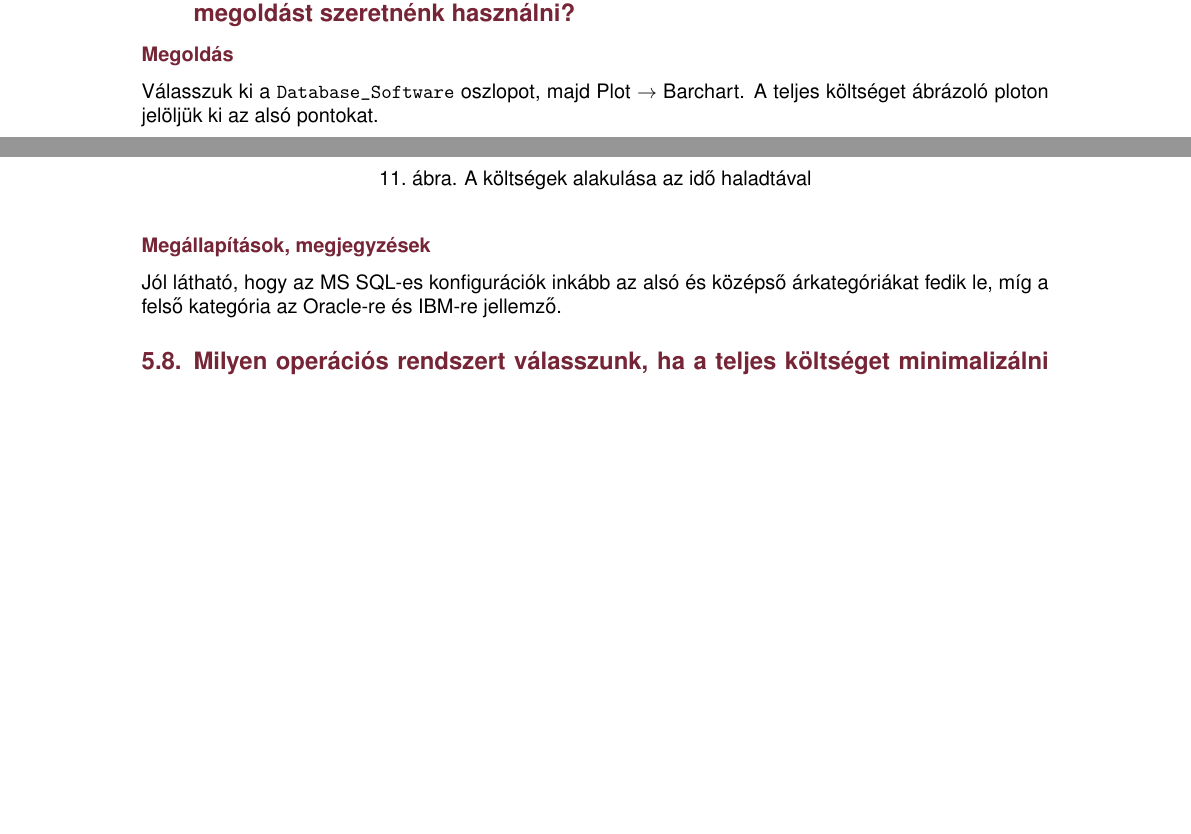
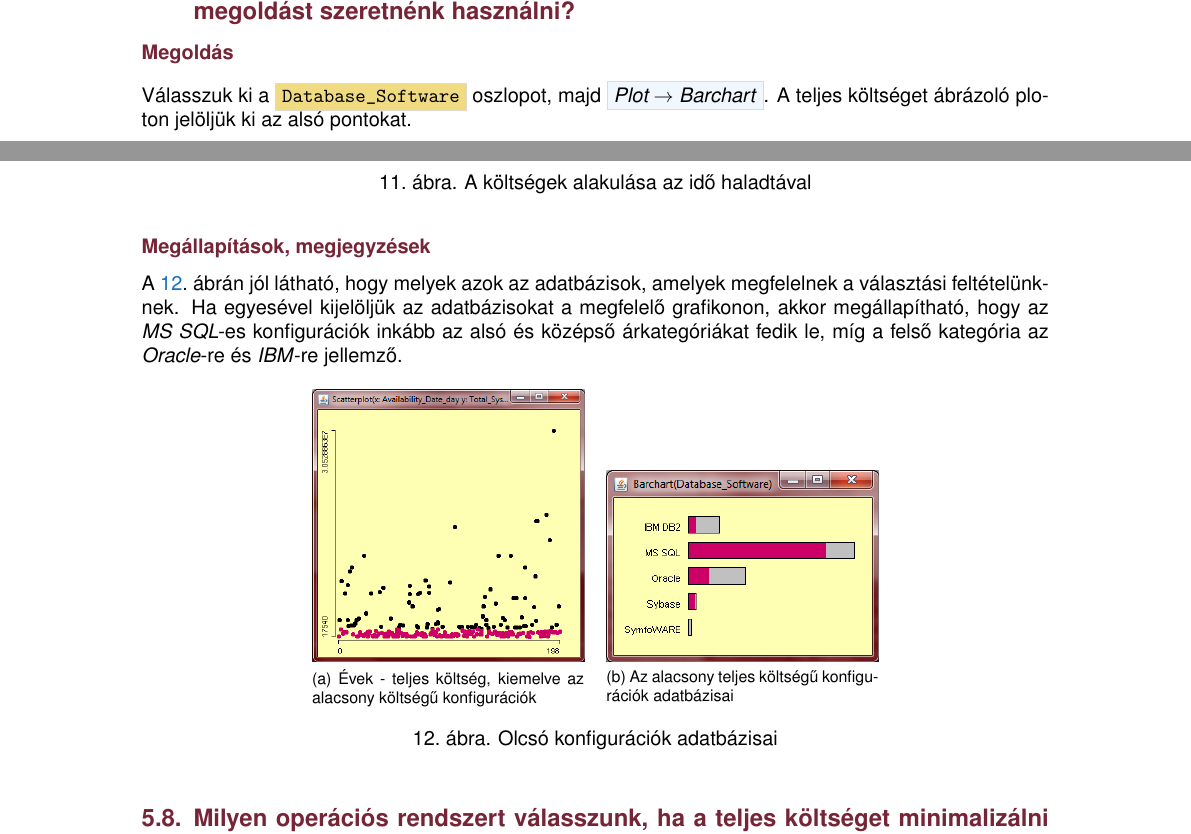
Before and after one commit to reedcourty/remo2012-vizualis-adatelemzes, a LaTeX document (vizualis_adatelemzes.tex): two parts of pages 10 and 11 of 12 before the commit and two parts of pages 10 and 11 of 13 after it, joined at a grey line, cut so that both start at the same text, the shorter picture padded with empty space. Compiled offline with pdfLaTeX.

Commit message:
A "Milyen adatbázis-kezelő szoftvert válasszunk..." rész bővítve ábrákkal, szöveggel.

```diff
--- a/vizualis_adatelemzes.tex
+++ b/vizualis_adatelemzes.tex
@@ -396,9 +396,18 @@ Ha a \emph{tpmC} ábrán kijelöljük a felső néhány pontot, akkor megállap
 
 \subsection{Milyen adatbázis-kezelő szoftvert válasszunk, ha még mindig az olcsóbb megoldást szeretnénk használni?}
 \subsubsection*{Megoldás}
-Válasszuk ki a \texttt{Database\_Software} oszlopot, majd Plot $\rightarrow$ Barchart. A teljes költséget ábrázoló ploton jelöljük ki az alsó pontokat.
+Válasszuk ki a \oszlopnev{Database\_Software} oszlopot, majd \menuelem{Plot $\rightarrow$ Barchart}. A teljes költséget ábrázoló ploton jelöljük ki az alsó pontokat.
 \subsubsection*{Megállapítások, megjegyzések}
-Jól látható, hogy az MS SQL-es konfigurációk inkább az alsó és középső árkategóriákat fedik le, míg a felső kategória az Oracle-re és IBM-re jellemző.
+\Aref{fig:alacsony_TC_adatbazisok}.~ábrán jól látható, hogy melyek azok az adatbázisok, amelyek megfelelnek a választási feltételünknek. Ha egyesével kijelöljük az adatbázisokat a megfelelő grafikonon, akkor megállapítható, hogy az \emph{MS SQL}-es konfigurációk inkább az alsó és középső árkategóriákat fedik le, míg a felső kategória az \emph{Oracle}-re és \emph{IBM}-re jellemző.
+
+\begin{figure}[h!]
+  \centering
+  \subfloat[Évek - teljes költség, kiemelve az alacsony költségű konfigurációk]{\label{fig:mondrian_Availability_Date_year_Total_Sys_Cost_in_USD_also_pontok}\includegraphics[width=0.30\textwidth]{figures/mondrian_Availability_Date_year_Total_Sys_Cost_in_USD_also_pontok.png}}
+  ~~~ % Térköz az ábrák között.
+  \subfloat[Az alacsony teljes költségű konfigurációk adatbázisai]{\label{fig:mondrian_Company_barchart_TC_also_kategoria}\includegraphics[width=0.30\textwidth]{figures/mondrian_Company_barchart_TC_also_kategoria.png}}
+  \caption{Olcsó konfigurációk adatbázisai}
+  \label{fig:alacsony_TC_adatbazisok}
+\end{figure}
 
 \subsection{Milyen operációs rendszert válasszunk, ha a teljes költséget minimalizálni akarjuk?}
 \subsubsection*{Megoldás}
```
Also changed, not shown: figures/mondrian_Availability_Date_year_Total_Sys_Cost_in_USD_also_pontok.png (added), figures/mondrian_Company_barchart_TC_also_kategoria.png (added).
